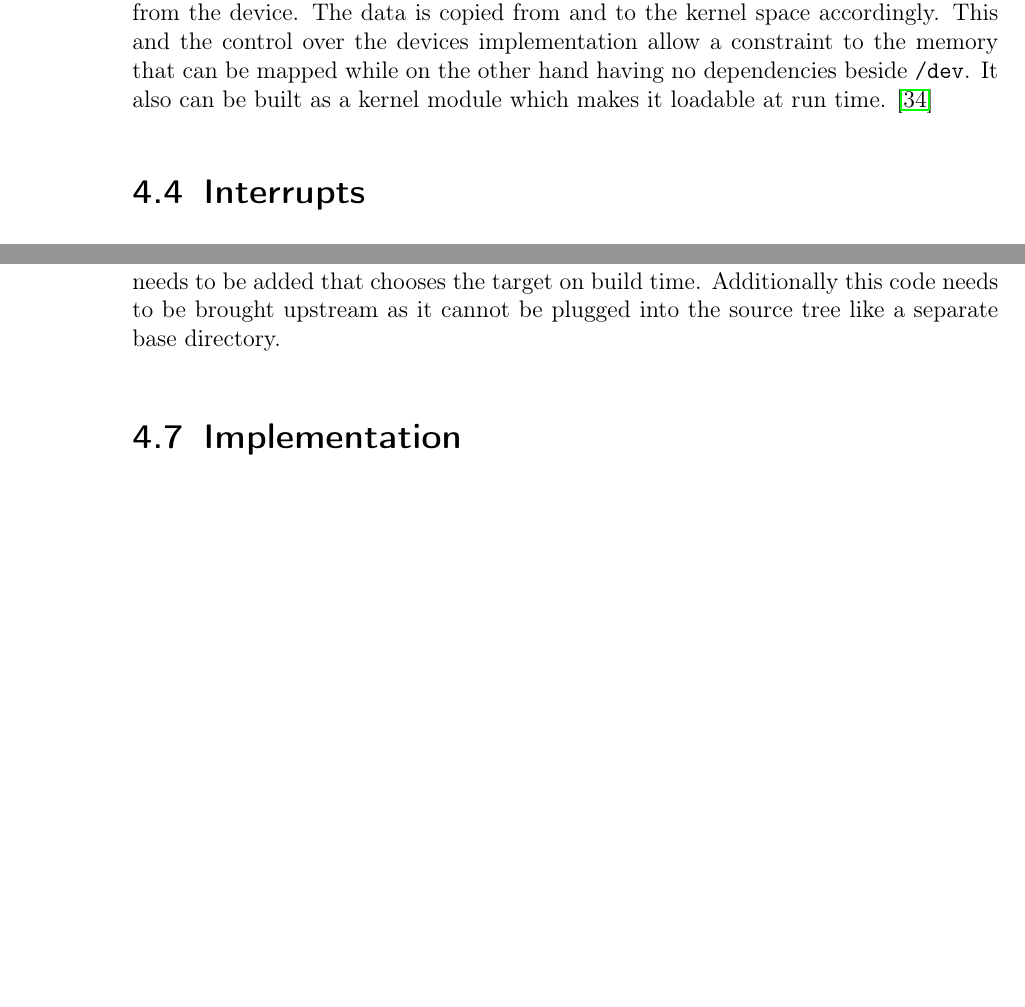
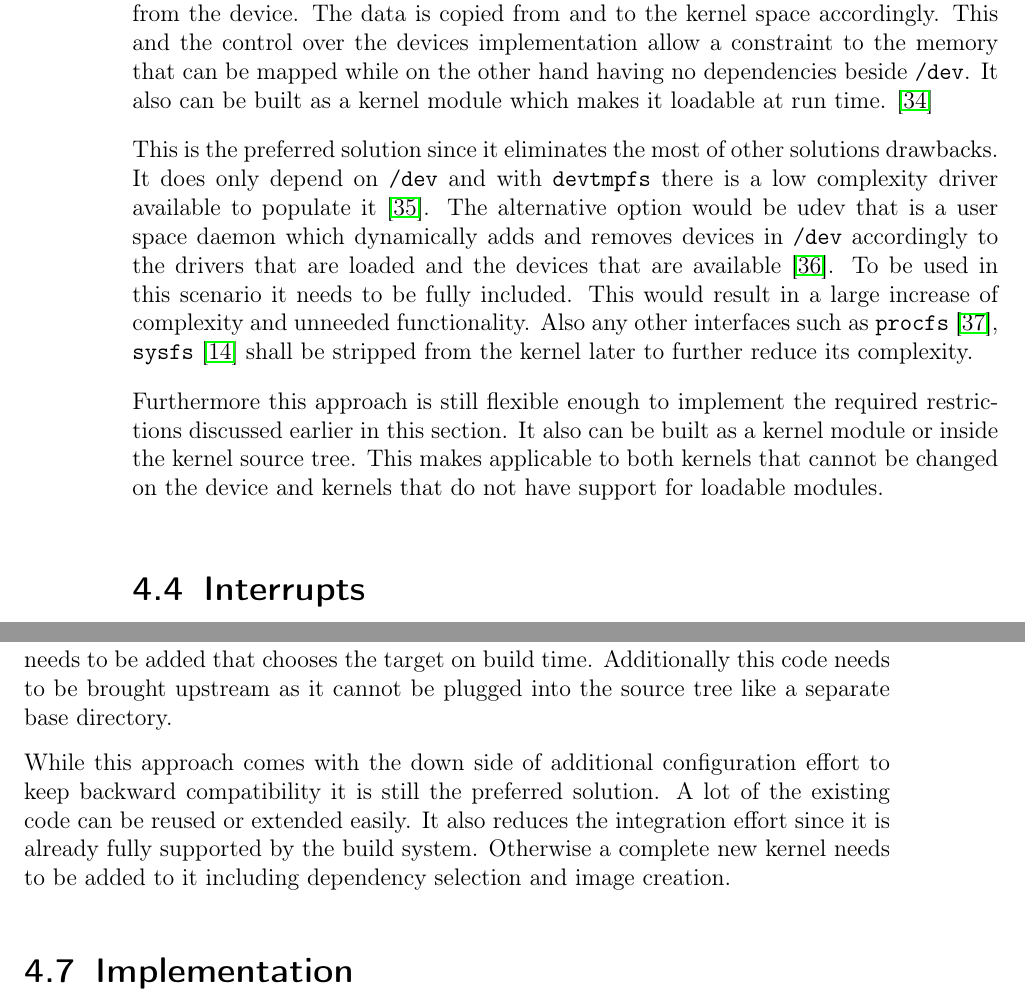
Before and after one commit to jklmnn/base-linux-hw, a LaTeX thesis (doc/thesis.tex): two parts of pages 24 and 26 of 44 before the commit and two parts of pages 24 and 27 of 46 after it, joined at a grey line, cut so that both start at the same text, the shorter picture padded with empty space. Compiled offline with pdfLaTeX; a LaTeX package or settings file that is missing is left out.

Commit message:
explain design choices

```diff
--- a/doc/thesis.tex
+++ b/doc/thesis.tex
@@ -712,6 +719,16 @@ DIV=11,
 		This and the control over the devices implementation allow a constraint to the memory that can be mapped while on the other hand having no dependencies beside \texttt{/dev}.
 		It also can be built as a kernel module which makes it loadable at run time. \citep{ioctl}
 
+		This is the preferred solution since it eliminates the most of other solutions drawbacks.
+		It does only depend on \texttt{/dev} and with \texttt{devtmpfs} there is a low complexity driver available to populate it \citep{devtmpfs}.
+		The alternative option would be udev that is a user space daemon which dynamically adds and removes devices in \texttt{/dev} accordingly to the drivers that are loaded and the devices that are available \citep{udev}.
+		To be used in this scenario it needs to be fully included.
+		This would result in a large increase of complexity and unneeded functionality.
+		Also any other interfaces such as \texttt{procfs} \citep{procfs}, \texttt{sysfs} \citep{sysfs} shall be stripped from the kernel later to further reduce its complexity.
+
+		Furthermore this approach is still flexible enough to implement the required restrictions discussed earlier in this section.
+		It also can be built as a kernel module or inside the kernel source tree.
+		This makes applicable to both kernels that cannot be changed on the device and kernels that do not have support for loadable modules.
 		%TODO explain that this has been chosen and why
 
 		\section{Interrupts}
@@ -796,6 +813,11 @@ DIV=11,
 		Since it requires modifications of the original base-linux core the current functionality needs to be maintained.
 		This can be done either by creating a hybrid core that is able to run like the current one and on a bare Linux kernel or a switch needs to be added that chooses the target on build time.
 		Additionally this code needs to be brought upstream as it cannot be plugged into the source tree like a separate base directory.
+
+		While this approach comes with the down side of additional configuration effort to keep backward compatibility it is still the preferred solution.
+		A lot of the existing code can be reused or extended easily.
+		It also reduces the integration effort since it is already fully supported by the build system.
+		Otherwise a complete new kernel needs to be added to it including dependency selection and image creation.
 
 		%TODO explain that this has been chosen and why
 
```
Also changed, not shown: doc/sources.bib (+20 -0 lines), doc/thesis.tex (25 more changed lines).
